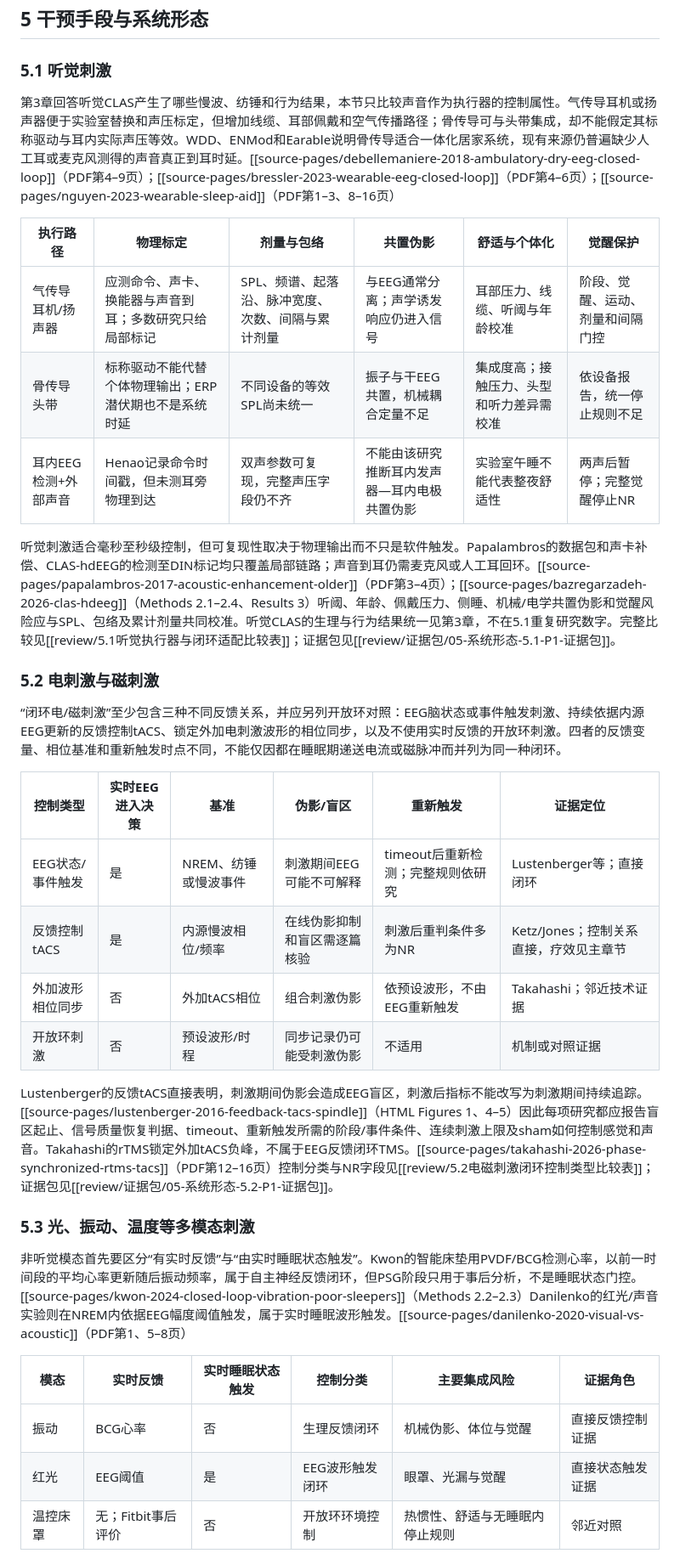
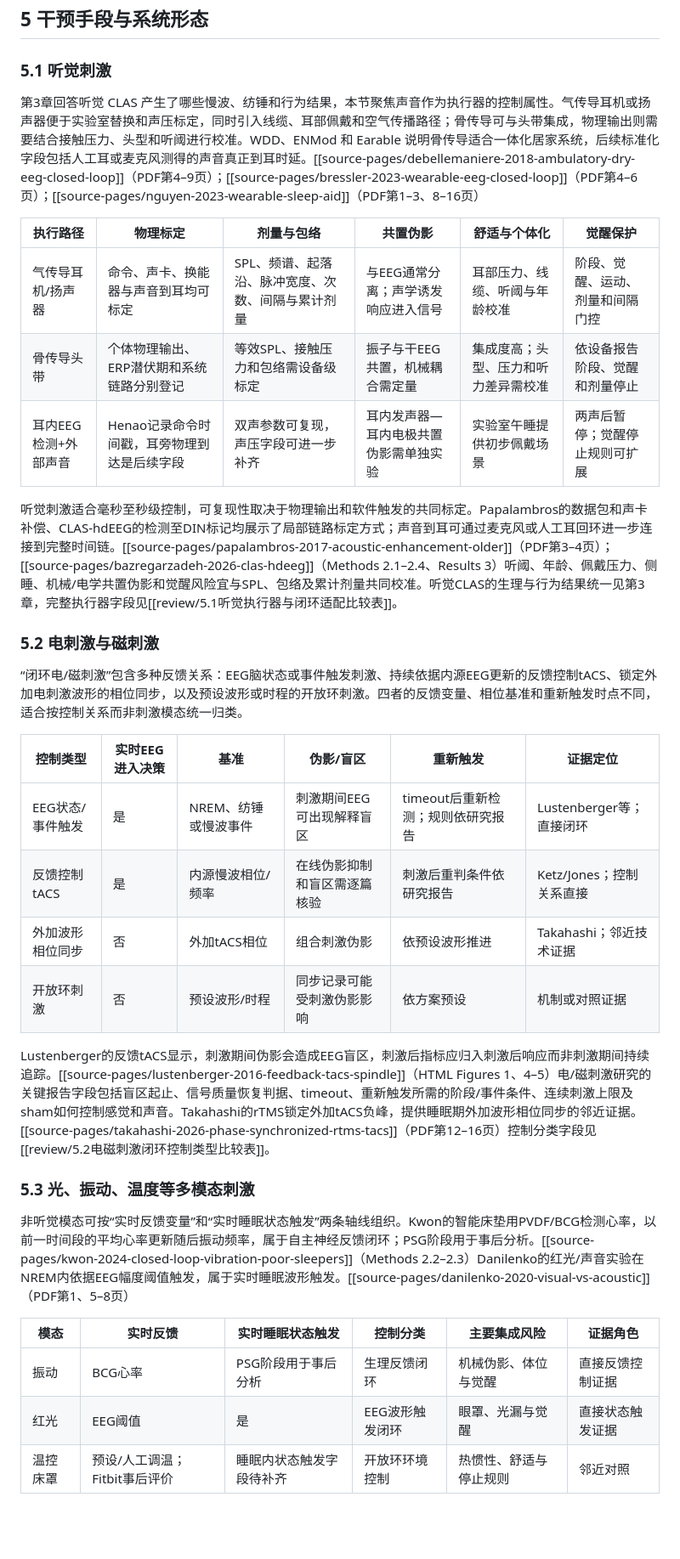
Before and after one commit to April202305/sleepwiki, a Markdown page: wiki/review/综述正文v14草案-2.2至6.5.md, the part around one of its changes. Shown at 85% size. GitHub-like rendering; blank space fills up the shorter version.

```diff
--- a/wiki/review/综述正文v14草案-2.2至6.5.md
+++ b/wiki/review/综述正文v14草案-2.2至6.5.md
@@ -179,36 +179,36 @@ REM闭环首先需要可靠判断当前是否处于REM，再决定是否开放
 
 ### 5.1 听觉刺激
 
-第3章回答听觉CLAS产生了哪些慢波、纺锤和行为结果，本节只比较声音作为执行器的控制属性。气传导耳机或扬声器便于实验室替换和声压标定，但增加线缆、耳部佩戴和空气传播路径；骨传导可与头带集成，却不能假定其标称驱动与耳内实际声压等效。WDD、ENMod和Earable说明骨传导适合一体化居家系统，现有来源仍普遍缺少人工耳或麦克风测得的声音真正到耳时延。[[source-pages/debellemaniere-2018-ambulatory-dry-eeg-closed-loop]]（PDF第4–9页）；[[source-pages/bressler-2023-wearable-eeg-closed-loop]]（PDF第4–6页）；[[source-pages/nguyen-2023-wearable-sleep-aid]]（PDF第1–3、8–16页）
+第3章回答听觉 CLAS 产生了哪些慢波、纺锤和行为结果，本节聚焦声音作为执行器的控制属性。气传导耳机或扬声器便于实验室替换和声压标定，同时引入线缆、耳部佩戴和空气传播路径；骨传导可与头带集成，物理输出则需要结合接触压力、头型和听阈进行校准。WDD、ENMod 和 Earable 说明骨传导适合一体化居家系统，后续标准化字段包括人工耳或麦克风测得的声音真正到耳时延。[[source-pages/debellemaniere-2018-ambulatory-dry-eeg-closed-loop]]（PDF第4–9页）；[[source-pages/bressler-2023-wearable-eeg-closed-loop]]（PDF第4–6页）；[[source-pages/nguyen-2023-wearable-sleep-aid]]（PDF第1–3、8–16页）
 
 | 执行路径 | 物理标定 | 剂量与包络 | 共置伪影 | 舒适与个体化 | 觉醒保护 |
 | --- | --- | --- | --- | --- | --- |
-| 气传导耳机/扬声器 | 应测命令、声卡、换能器与声音到耳；多数研究只给局部标记 | SPL、频谱、起落沿、脉冲宽度、次数、间隔与累计剂量 | 与EEG通常分离；声学诱发响应仍进入信号 | 耳部压力、线缆、听阈与年龄校准 | 阶段、觉醒、运动、剂量和间隔门控 |
-| 骨传导头带 | 标称驱动不能代替个体物理输出；ERP潜伏期也不是系统时延 | 不同设备的等效SPL尚未统一 | 振子与干EEG共置，机械耦合定量不足 | 集成度高；接触压力、头型和听力差异需校准 | 依设备报告，统一停止规则不足 |
-| 耳内EEG检测+外部声音 | Henao记录命令时间戳，但未测耳旁物理到达 | 双声参数可复现，完整声压字段仍不齐 | 不能由该研究推断耳内发声器—耳内电极共置伪影 | 实验室午睡不能代表整夜舒适性 | 两声后暂停；完整觉醒停止NR |
+| 气传导耳机/扬声器 | 命令、声卡、换能器与声音到耳均可标定 | SPL、频谱、起落沿、脉冲宽度、次数、间隔与累计剂量 | 与EEG通常分离；声学诱发响应进入信号 | 耳部压力、线缆、听阈与年龄校准 | 阶段、觉醒、运动、剂量和间隔门控 |
+| 骨传导头带 | 个体物理输出、ERP潜伏期和系统链路分别登记 | 等效SPL、接触压力和包络需设备级标定 | 振子与干EEG共置，机械耦合需定量 | 集成度高；头型、压力和听力差异需校准 | 依设备报告阶段、觉醒和剂量停止 |
+| 耳内EEG检测+外部声音 | Henao记录命令时间戳，耳旁物理到达是后续字段 | 双声参数可复现，声压字段可进一步补齐 | 耳内发声器—耳内电极共置伪影需单独实验 | 实验室午睡提供初步佩戴场景 | 两声后暂停；觉醒停止规则可扩展 |
 
-听觉刺激适合毫秒至秒级控制，但可复现性取决于物理输出而不只是软件触发。Papalambros的数据包和声卡补偿、CLAS-hdEEG的检测至DIN标记均只覆盖局部链路；声音到耳仍需麦克风或人工耳回环。[[source-pages/papalambros-2017-acoustic-enhancement-older]]（PDF第3–4页）；[[source-pages/bazregarzadeh-2026-clas-hdeeg]]（Methods 2.1–2.4、Results 3）听阈、年龄、佩戴压力、侧睡、机械/电学共置伪影和觉醒风险应与SPL、包络及累计剂量共同校准。听觉CLAS的生理与行为结果统一见第3章，不在5.1重复研究数字。完整比较见[[review/5.1听觉执行器与闭环适配比较表]]；证据包见[[review/证据包/05-系统形态-5.1-P1-证据包]]。
+听觉刺激适合毫秒至秒级控制，可复现性取决于物理输出和软件触发的共同标定。Papalambros的数据包和声卡补偿、CLAS-hdEEG的检测至DIN标记均展示了局部链路标定方式；声音到耳可通过麦克风或人工耳回环进一步连接到完整时间链。[[source-pages/papalambros-2017-acoustic-enhancement-older]]（PDF第3–4页）；[[source-pages/bazregarzadeh-2026-clas-hdeeg]]（Methods 2.1–2.4、Results 3）听阈、年龄、佩戴压力、侧睡、机械/电学共置伪影和觉醒风险宜与SPL、包络及累计剂量共同校准。听觉CLAS的生理与行为结果统一见第3章，完整执行器字段见[[review/5.1听觉执行器与闭环适配比较表]]。
 
 ### 5.2 电刺激与磁刺激
 
-“闭环电/磁刺激”至少包含三种不同反馈关系，并应另列开放环对照：EEG脑状态或事件触发刺激、持续依据内源EEG更新的反馈控制tACS、锁定外加电刺激波形的相位同步，以及不使用实时反馈的开放环刺激。四者的反馈变量、相位基准和重新触发时点不同，不能仅因都在睡眠期递送电流或磁脉冲而并列为同一种闭环。
+“闭环电/磁刺激”包含多种反馈关系：EEG脑状态或事件触发刺激、持续依据内源EEG更新的反馈控制tACS、锁定外加电刺激波形的相位同步，以及预设波形或时程的开放环刺激。四者的反馈变量、相位基准和重新触发时点不同，适合按控制关系而非刺激模态统一归类。
 
 | 控制类型 | 实时EEG进入决策 | 基准 | 伪影/盲区 | 重新触发 | 证据定位 |
 | --- | --- | --- | --- | --- | --- |
-| EEG状态/事件触发 | 是 | NREM、纺锤或慢波事件 | 刺激期间EEG可能不可解释 | timeout后重新检测；完整规则依研究 | Lustenberger等；直接闭环 |
-| 反馈控制tACS | 是 | 内源慢波相位/频率 | 在线伪影抑制和盲区需逐篇核验 | 刺激后重判条件多为NR | Ketz/Jones；控制关系直接，疗效见主章节 |
-| 外加波形相位同步 | 否 | 外加tACS相位 | 组合刺激伪影 | 依预设波形，不由EEG重新触发 | Takahashi；邻近技术证据 |
-| 开放环刺激 | 否 | 预设波形/时程 | 同步记录仍可能受刺激伪影 | 不适用 | 机制或对照证据 |
+| EEG状态/事件触发 | 是 | NREM、纺锤或慢波事件 | 刺激期间EEG可出现解释盲区 | timeout后重新检测；规则依研究报告 | Lustenberger等；直接闭环 |
+| 反馈控制tACS | 是 | 内源慢波相位/频率 | 在线伪影抑制和盲区需逐篇核验 | 刺激后重判条件依研究报告 | Ketz/Jones；控制关系直接 |
+| 外加波形相位同步 | 否 | 外加tACS相位 | 组合刺激伪影 | 依预设波形推进 | Takahashi；邻近技术证据 |
+| 开放环刺激 | 否 | 预设波形/时程 | 同步记录可能受刺激伪影影响 | 依方案预设 | 机制或对照证据 |
 
-Lustenberger的反馈tACS直接表明，刺激期间伪影会造成EEG盲区，刺激后指标不能改写为刺激期间持续追踪。[[source-pages/lustenberger-2016-feedback-tacs-spindle]]（HTML Figures 1、4–5）因此每项研究都应报告盲区起止、信号质量恢复判据、timeout、重新触发所需的阶段/事件条件、连续刺激上限及sham如何控制感觉和声音。Takahashi的rTMS锁定外加tACS负峰，不属于EEG反馈闭环TMS。[[source-pages/takahashi-2026-phase-synchronized-rtms-tacs]]（PDF第12–16页）控制分类与NR字段见[[review/5.2电磁刺激闭环控制类型比较表]]；证据包见[[review/证据包/05-系统形态-5.2-P1-证据包]]。
+Lustenberger的反馈tACS显示，刺激期间伪影会造成EEG盲区，刺激后指标应归入刺激后响应而非刺激期间持续追踪。[[source-pages/lustenberger-2016-feedback-tacs-spindle]]（HTML Figures 1、4–5）电/磁刺激研究的关键报告字段包括盲区起止、信号质量恢复判据、timeout、重新触发所需的阶段/事件条件、连续刺激上限及sham如何控制感觉和声音。Takahashi的rTMS锁定外加tACS负峰，提供睡眠期外加波形相位同步的邻近证据。[[source-pages/takahashi-2026-phase-synchronized-rtms-tacs]]（PDF第12–16页）控制分类字段见[[review/5.2电磁刺激闭环控制类型比较表]]。
 
 ### 5.3 光、振动、温度等多模态刺激
 
-非听觉模态首先要区分“有实时反馈”与“由实时睡眠状态触发”。Kwon的智能床垫用PVDF/BCG检测心率，以前一时间段的平均心率更新随后振动频率，属于自主神经反馈闭环，但PSG阶段只用于事后分析，不是睡眠状态门控。[[source-pages/kwon-2024-closed-loop-vibration-poor-sleepers]]（Methods 2.2–2.3）Danilenko的红光/声音实验则在NREM内依据EEG幅度阈值触发，属于实时睡眠波形触发。[[source-pages/danilenko-2020-visual-vs-acoustic]]（PDF第1、5–8页）
+非听觉模态可按“实时反馈变量”和“实时睡眠状态触发”两条轴线组织。Kwon的智能床垫用PVDF/BCG检测心率，以前一时间段的平均心率更新随后振动频率，属于自主神经反馈闭环；PSG阶段用于事后分析。[[source-pages/kwon-2024-closed-loop-vibration-poor-sleepers]]（Methods 2.2–2.3）Danilenko的红光/声音实验在NREM内依据EEG幅度阈值触发，属于实时睡眠波形触发。[[source-pages/danilenko-2020-visual-vs-acoustic]]（PDF第1、5–8页）
 
 | 模态 | 实时反馈 | 实时睡眠状态触发 | 控制分类 | 主要集成风险 | 证据角色 |
 | --- | --- | --- | --- | --- | --- |
-| 振动 | BCG心率 | 否 | 生理反馈闭环 | 机械伪影、体位与觉醒 | 直接反馈控制证据 |
+| 振动 | BCG心率 | PSG阶段用于事后分析 | 生理反馈闭环 | 机械伪影、体位与觉醒 | 直接反馈控制证据 |
 | 红光 | EEG阈值 | 是 | EEG波形触发闭环 | 眼罩、光漏与觉醒 | 直接状态触发证据 |
-| 温控床罩 | 无；Fitbit事后评价 | 否 | 开放环环境控制 | 热惯性、舒适与无睡眠内停止规则 | 邻近对照 |
+| 温控床罩 | 预设/人工调温；Fitbit事后评价 | 睡眠内状态触发字段待补齐 | 开放环环境控制 | 热惯性、舒适与停止规则 | 邻近对照 |
 
```
Also changed, not shown: other parts of wiki/review/综述正文v14草案-2.2至6.5.md (+29 -29 lines).
